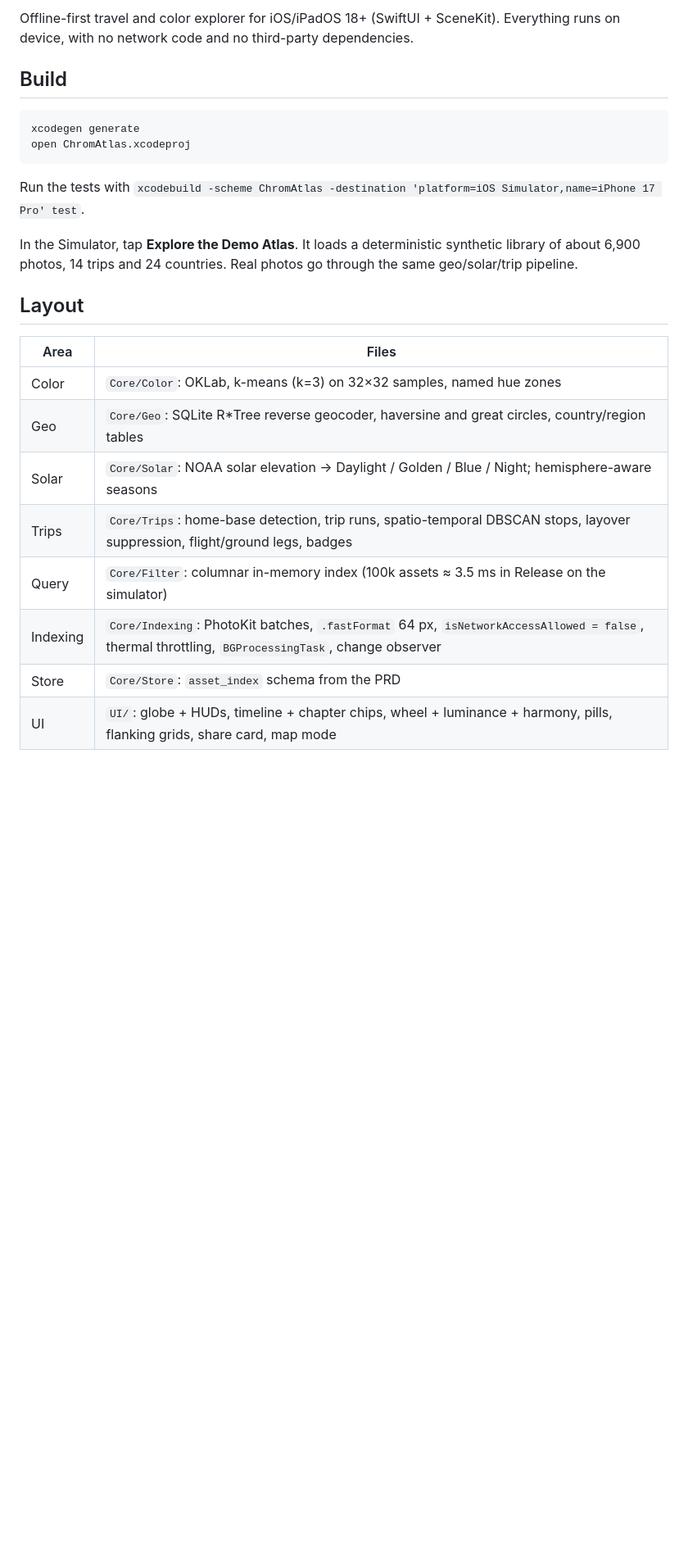
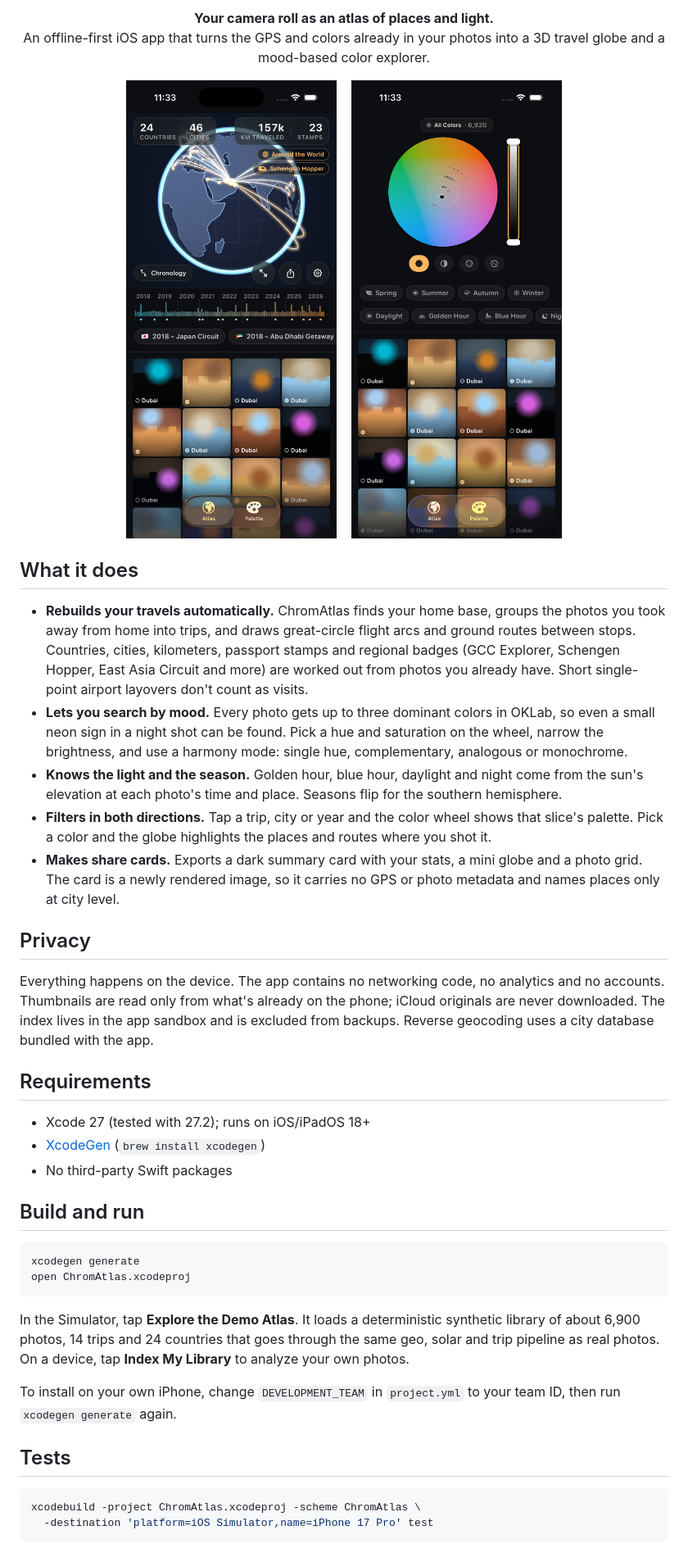
Before and after one commit to nalla-kuttan/ChromAtlas, a Markdown page: README.md, the part around one of its changes. Shown at 82% size. Drawn GitHub-style; pictures changed too: docs/atlas.png (added), docs/palette.png (added); blank space fills up the shorter version.

````diff
--- a/README.md
+++ b/README.md
@@ -2,27 +7,46 @@
 
-Offline-first travel and color explorer for iOS/iPadOS 18+ (SwiftUI + SceneKit). Everything runs on device, with no network code and no third-party dependencies.
+<p align="center"><b>Your camera roll as an atlas of places and light.</b><br>
+An offline-first iOS app that turns the GPS and colors already in your photos into a 3D travel globe and a mood-based color explorer.</p>
 
-## Build
+<p align="center">
+  <img src="docs/atlas.png" alt="Atlas tab: globe with flight arcs from home, travel stats, badges, timeline and trip chips" width="300">
+  &nbsp;&nbsp;
+  <img src="docs/palette.png" alt="Palette tab: color wheel with photo density, luminance slider, season and light filters, photo grid" width="300">
+</p>
+
+## What it does
+
+- **Rebuilds your travels automatically.** ChromAtlas finds your home base, groups the photos you took away from home into trips, and draws great-circle flight arcs and ground routes between stops. Countries, cities, kilometers, passport stamps and regional badges (GCC Explorer, Schengen Hopper, East Asia Circuit and more) are worked out from photos you already have. Short single-point airport layovers don't count as visits.
+- **Lets you search by mood.** Every photo gets up to three dominant colors in OKLab, so even a small neon sign in a night shot can be found. Pick a hue and saturation on the wheel, narrow the brightness, and use a harmony mode: single hue, complementary, analogous or monochrome.
+- **Knows the light and the season.** Golden hour, blue hour, daylight and night come from the sun's elevation at each photo's time and place. Seasons flip for the southern hemisphere.
+- **Filters in both directions.** Tap a trip, city or year and the color wheel shows that slice's palette. Pick a color and the globe highlights the places and routes where you shot it.
+- **Makes share cards.** Exports a dark summary card with your stats, a mini globe and a photo grid. The card is a newly rendered image, so it carries no GPS or photo metadata and names places only at city level.
+
+## Privacy
+
+Everything happens on the device. The app contains no networking code, no analytics and no accounts. Thumbnails are read only from what's already on the phone; iCloud originals are never downloaded. The index lives in the app sandbox and is excluded from backups. Reverse geocoding uses a city database bundled with the app.
+
+## Requirements
+
+- Xcode 27 (tested with 27.2); runs on iOS/iPadOS 18+
+- [XcodeGen](https://github.com/yonaskolb/XcodeGen) (`brew install xcodegen`)
+- No third-party Swift packages
+
+## Build and run
 
 ```bash
 xcodegen generate
 open ChromAtlas.xcodeproj
 ```
 
-Run the tests with `xcodebuild -scheme ChromAtlas -destination 'platform=iOS Simulator,name=iPhone 17 Pro' test`.
+In the Simulator, tap **Explore the Demo Atlas**. It loads a deterministic synthetic library of about 6,900 photos, 14 trips and 24 countries that goes through the same geo, solar and trip pipeline as real photos. On a device, tap **Index My Library** to analyze your own photos.
 
-In the Simulator, tap **Explore the Demo Atlas**. It loads a deterministic synthetic library of about 6,900 photos, 14 trips and 24 countries. Real photos go through the same geo/solar/trip pipeline.
+To install on your own iPhone, change `DEVELOPMENT_TEAM` in `project.yml` to your team ID, then run `xcodegen generate` again.
 
-## Layout
+## Tests
 
-| Area | Files |
-| --- | --- |
-| Color | `Core/Color`: OKLab, k-means (k=3) on 32×32 samples, named hue zones |
-| Geo | `Core/Geo`: SQLite R*Tree reverse geocoder, haversine and great circles, country/region tables |
-| Solar | `Core/Solar`: NOAA solar elevation → Daylight / Golden / Blue / Night; hemisphere-aware seasons |
-| Trips | `Core/Trips`: home-base detection, trip runs, spatio-temporal DBSCAN stops, layover suppression, flight/ground legs, badges |
-| Query | `Core/Filter`: columnar in-memory index (100k assets ≈ 3.5 ms in Release on the simulator) |
-| Indexing | `Core/Indexing`: PhotoKit batches, `.fastFormat` 64 px, `isNetworkAccessAllowed = false`, thermal throttling, `BGProcessingTask`, change observer |
-| Store | `Core/Store`: `asset_index` schema from the PRD |
-| UI | `UI/`: globe + HUDs, timeline + chapter chips, wheel + luminance + harmony, pills, flanking grids, share card, map mode |
+```bash
+xcodebuild -project ChromAtlas.xcodeproj -scheme ChromAtlas \
+  -destination 'platform=iOS Simulator,name=iPhone 17 Pro' test
+```
 
````
Also changed, not shown: other parts of README.md (+41 -5 lines).
